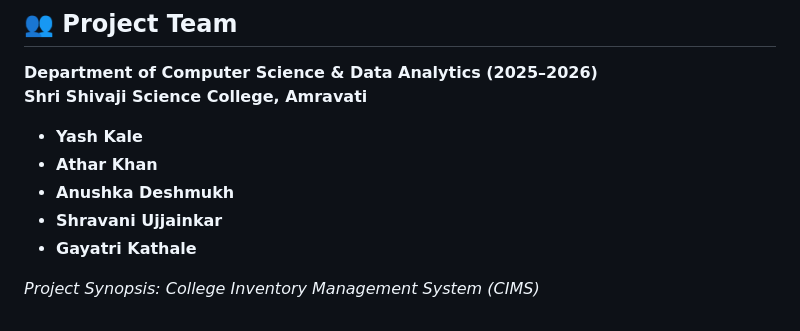
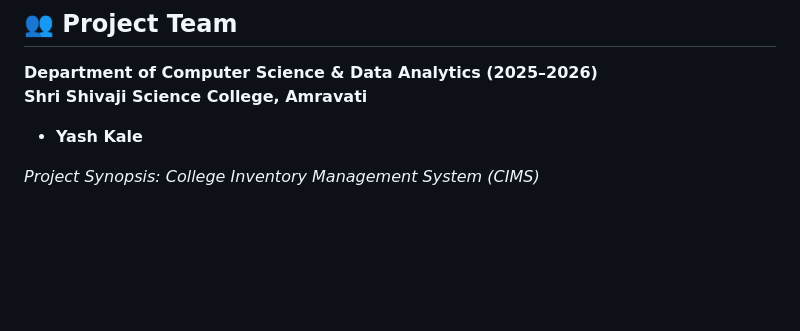
Before and after one commit to yashkale0007/college-inventory-management, a Markdown page: README.md, the part around the change. GitHub-like rendering; blank space fills up the shorter version.

```diff
--- a/README.md
+++ b/README.md
@@ -113,9 +113,5 @@ http://127.0.0.1:5000
 **Shri Shivaji Science College, Amravati**
 
 - **Yash Kale**
-- **Athar Khan**
-- **Anushka Deshmukh**
-- **Shravani Ujjainkar**
-- **Gayatri Kathale**
 
 *Project Synopsis: College Inventory Management System (CIMS)*
```
